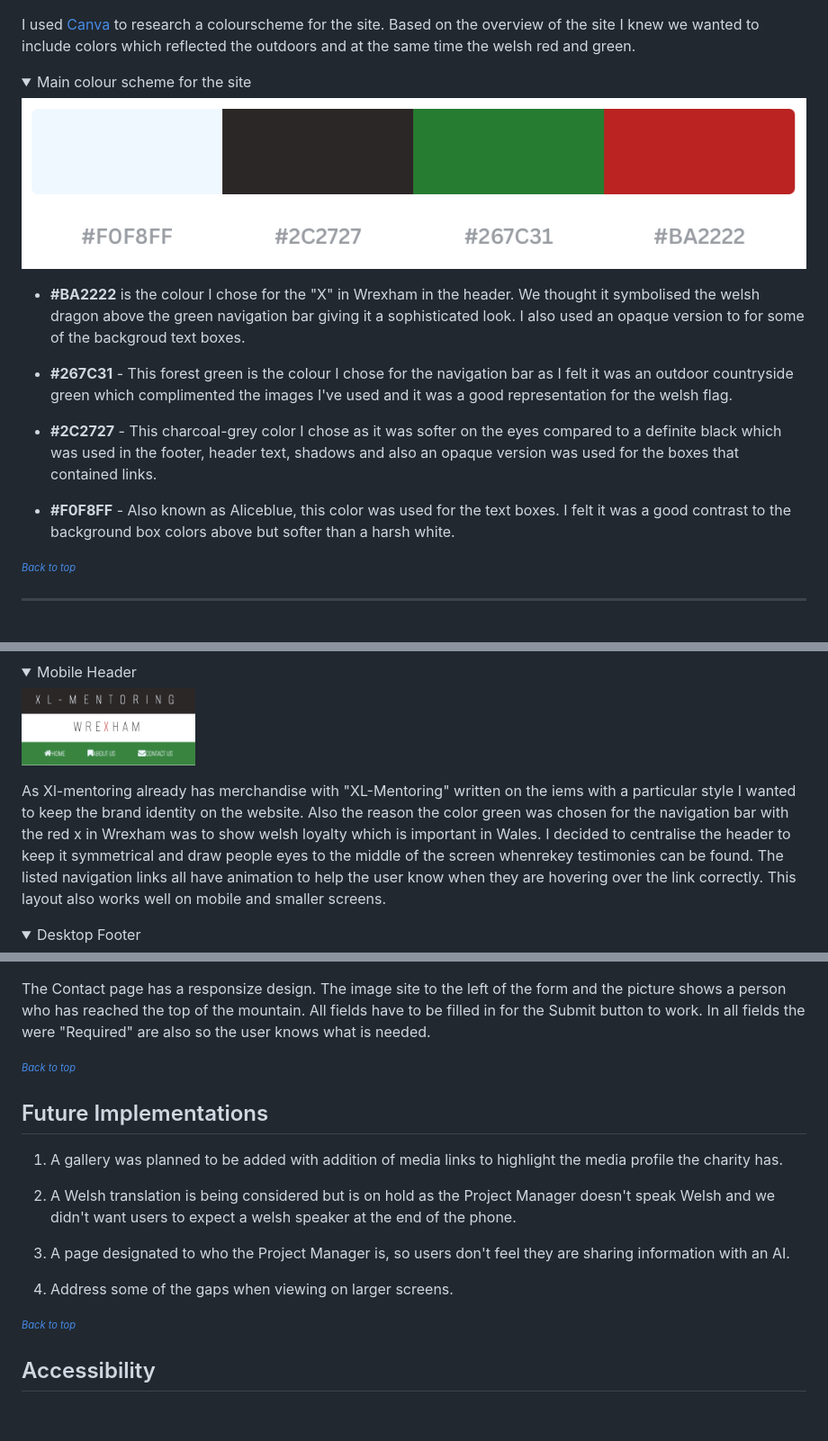
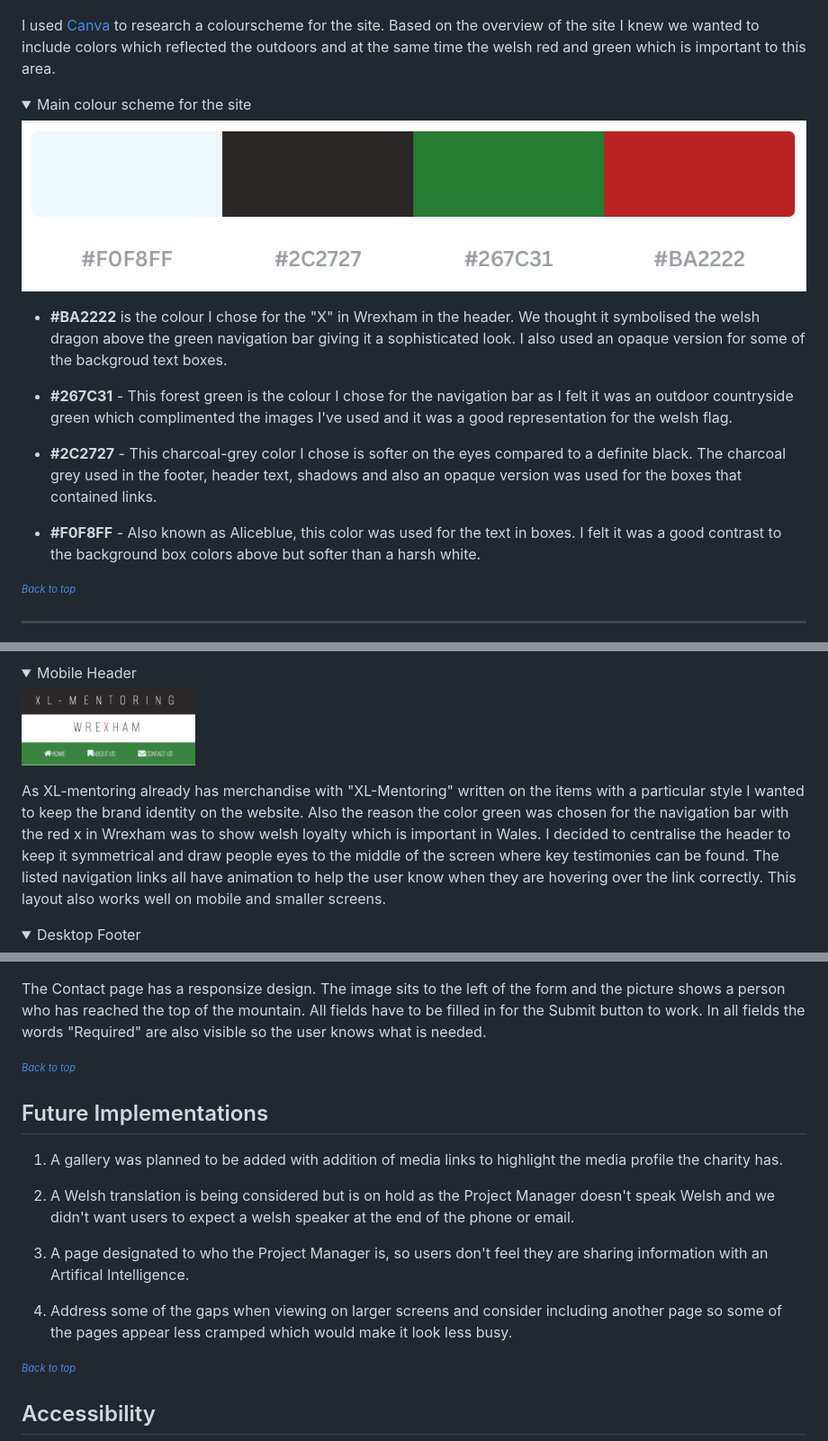
Before and after one commit to bencooperjamin/xlmentoringwxh, a Markdown page: README.md, 3 parts joined by grey strips. Shown: that part at 90% size. Rendered like a GitHub page; folded sections open; blank space fills up the shorter version.

```diff
--- a/README.md
+++ b/README.md
@@ -131,20 +131,20 @@ Fonts have been imported from [Google Fonts](https://fonts.google.com/).
 <img src="README-IMAGES/color-palette.png" alt="Screenshot of a colour wheel with a tetradic of colours selected. A colour pallet to the side shows the green, red, blue and purple colours selected in the wheel.">
 </details>
 
-I used [Canva](https://www.canva.com/colors/color-wheel/) to research a colourscheme for the site. Based on the overview of the site I knew we wanted to include colors which reflected the outdoors and at the same time the welsh red and green.
+I used [Canva](https://www.canva.com/colors/color-wheel/) to research a colourscheme for the site. Based on the overview of the site I knew we wanted to include colors which reflected the outdoors and at the same time the welsh red and green which is important to this area.
 
 
 <details><summary>Main colour scheme for the site</summary>
 <img src="README-IMAGES/chosen-palette-colors.png" alt="The four main colours chosen for the site - off white, green, red charcoal-black. More description below.">
 </details>
 
-* __#BA2222__ is the colour I chose for the "X" in Wrexham in the header. We thought it symbolised the welsh dragon above the green navigation bar giving it a sophisticated look. I also used an opaque version to for some of the backgroud text boxes.
+* __#BA2222__ is the colour I chose for the "X" in Wrexham in the header. We thought it symbolised the welsh dragon above the green navigation bar giving it a sophisticated look. I also used an opaque version for some of the backgroud text boxes.
 
 * __#267C31__ - This forest green is the colour I chose for the navigation bar as I felt it was an outdoor countryside green which complimented the images I've used and it was a good representation for the welsh flag.
 
-* __#2C2727__ - This charcoal-grey color I chose as it was softer on the eyes compared to a definite black which was used in the footer, header text, shadows and also an opaque version was used for the boxes that contained links.
+* __#2C2727__ - This charcoal-grey color I chose is softer on the eyes compared to a definite black. The charcoal grey used in the footer, header text, shadows and also an opaque version was used for the boxes that contained links.
 
-* __#F0F8FF__ - Also known as Aliceblue, this color was used for the text boxes. I felt it was a good contrast to the background box colors above but softer than a harsh white.
+* __#F0F8FF__ - Also known as Aliceblue, this color was used for the text in boxes. I felt it was a good contrast to the background box colors above but softer than a harsh white.
 
 <sup><sub>[*Back to top*](#contents)</sup></sub>
 
@@ -162,7 +162,7 @@ I used [Canva](https://www.canva.com/colors/color-wheel/) to research a coloursc
  <img width="193" src="README-IMAGES/mobile-header.png" alt="mobile header the navigation bar in green with a red X in wrexham to represent the welsh flag">
 </details>
 
-As Xl-mentoring already has merchandise with "XL-Mentoring" written on the iems with a particular style I wanted to keep the brand identity on the website. Also the reason the color green was chosen for the navigation bar with the red x in Wrexham was to show welsh loyalty which is important in Wales. I decided to centralise the header to keep it symmetrical and draw people eyes to the middle of the screen whenrekey testimonies can be found. The listed navigation links all have animation to help the user know when they are hovering over the link correctly.
+As XL-mentoring already has merchandise with "XL-Mentoring" written on the items with a particular style I wanted to keep the brand identity on the website. Also the reason the color green was chosen for the navigation bar with the red x in Wrexham was to show welsh loyalty which is important in Wales. I decided to centralise the header to keep it symmetrical and draw people eyes to the middle of the screen where key testimonies can be found. The listed navigation links all have animation to help the user know when they are hovering over the link correctly.
 This layout also works well on mobile and smaller screens.
 
 <details><summary>Desktop Footer</summary>
@@ -206,7 +206,7 @@ Using bootstrap's grid styling and card classes, the About Us page has a respons
 <img width="611" src="README-IMAGES/formdump.png" alt="The code institute formdump page indicating the form has worked.">
 </details>
 
-The Contact page has a responsize design. The image site to the left of the form and the picture shows a person who has reached the top of the mountain. All fields have to be filled in for the Submit button to work. In all fields the were "Required" are also so the user knows what is needed.
+The Contact page has a responsize design. The image sits to the left of the form and the picture shows a person who has reached the top of the mountain. All fields have to be filled in for the Submit button to work. In all fields the words "Required" are also visible so the user knows what is needed.
 
 <sup><sub>[*Back to top*](#contents)</sup></sub>
 
@@ -214,11 +214,11 @@ The Contact page has a responsize design. The image site to the left of the form
 
 1. A gallery was planned to be added with addition of media links to highlight the media profile the charity has.
 
-2. A Welsh translation is being considered but is on hold as the Project Manager doesn't speak Welsh and we didn't want users to expect a welsh speaker at the end of the phone.
+2. A Welsh translation is being considered but is on hold as the Project Manager doesn't speak Welsh and we didn't want users to expect a welsh speaker at the end of the phone or email.
 
-3. A page designated to who the Project Manager is, so users don't feel they are sharing information with an AI.
+3. A page designated to who the Project Manager is, so users don't feel they are sharing information with an Artifical Intelligence.
 
-4. Address some of the gaps when viewing on larger screens.
+4. Address some of the gaps when viewing on larger screens and consider including another page so some of the pages appear less cramped which would make it look less busy.
 
 <sup><sub>[*Back to top*](#contents)</sup></sub>
 
```
Also changed, not shown: other parts of README.md (+15 -15 lines), TESTING.md (+7 -7 lines), README-IMAGES/lighthouse-home-desktop.png (deleted), README-IMAGES/lighthouse-home-desktop1.png (added), 3 other files.
